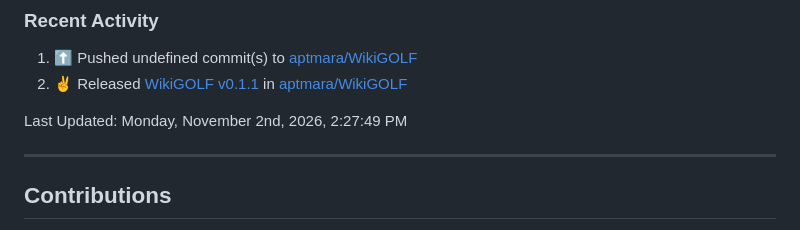
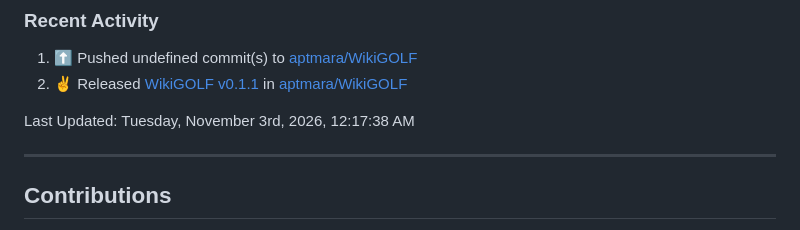
Before and after one commit to aptmara/aptmara, a Markdown page: README.md, the part around the change. Drawn GitHub-style.

Commit message:
⚡ Update README with the recent activity

```diff
--- a/README.md
+++ b/README.md
@@ -218,7 +218,7 @@
 <!--RECENT_ACTIVITY:end-->
 
 <!--RECENT_ACTIVITY:last_update-->
-Last Updated: Monday, November 2nd, 2026, 2:27:49 PM
+Last Updated: Tuesday, November 3rd, 2026, 12:17:38 AM
 <!--RECENT_ACTIVITY:last_update_end-->
 
 ---
```
